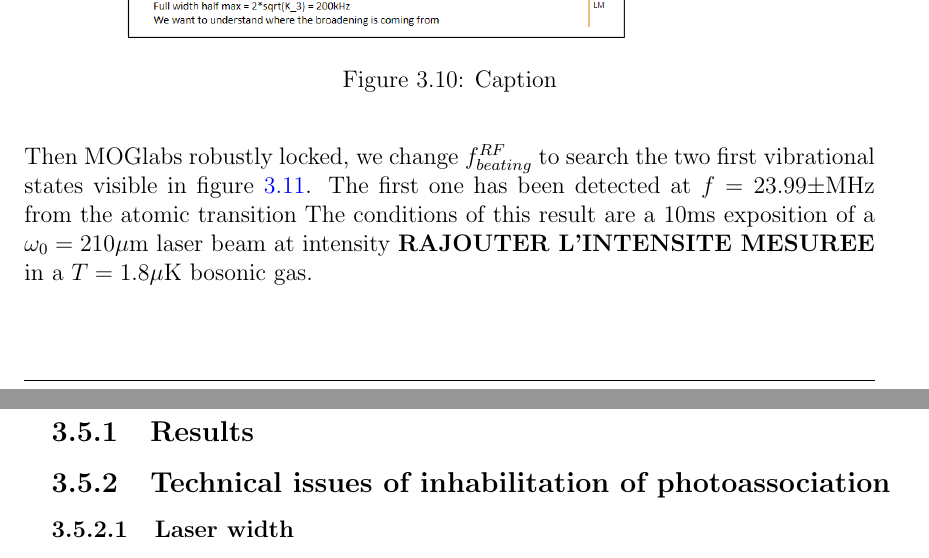
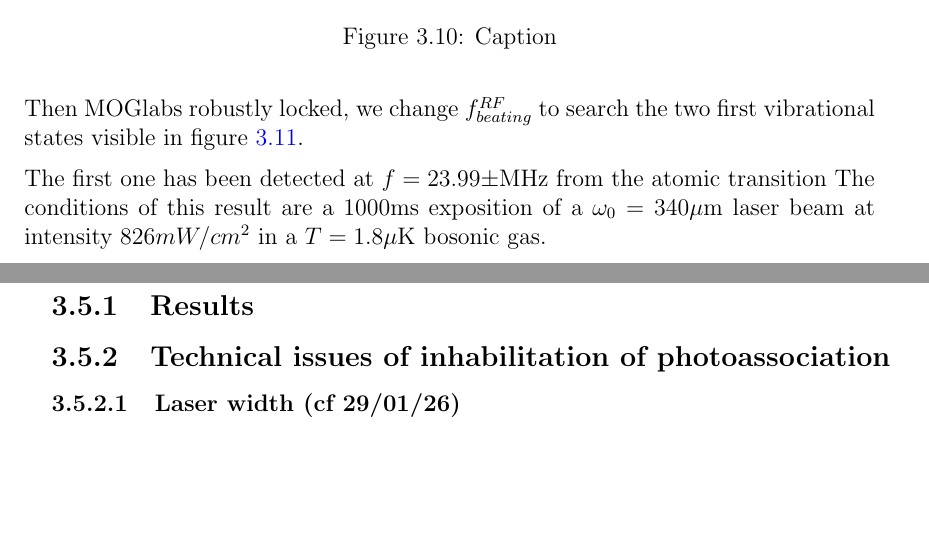
Before and after one commit to PaulineGuesdon/Inchallah-lui-il-marche, a LaTeX thesis (These depuis overleaf/main.tex, which reads These depuis overleaf/Chapitres/Engineering highly entangled system of photoassociated 87Sr atoms/Engineering highly entangled system of photoassociated 87Sr atoms.tex): two parts of pages 36 and 37 of 44, joined at a grey line, cut so that both start at the same text, the shorter picture padded with empty space. Compiled offline with pdfLaTeX.

Commit message:
les 2 raies vib

```diff
--- a/These depuis overleaf/Chapitres/Engineering highly entangled system of photoassociated 87Sr atoms/Engineering highly entangled system of photoassociated 87Sr atoms.tex
+++ b/These depuis overleaf/Chapitres/Engineering highly entangled system of photoassociated 87Sr atoms/Engineering highly entangled system of photoassociated 87Sr atoms.tex
@@ -621,9 +621,14 @@ additional source of broadening coming from the laser itself detailed in 3.5.2.1
 
 Then MOGlabs robustly locked, we change $f^{RF}_{beating}$ to search the two first vibrational states visible in figure
 \ref{n=2 vibrational state}.
+
 The first one has been detected at $f = 23.99\pm$MHz from the atomic transition
-The conditions of this result are a $10$ms exposition of a $\omega_0
-= 210 \mu $m laser beam at intensity \textbf{RAJOUTER L'INTENSITE MESUREE} in a $T=1.8\mu$K bosonic gas.
+The conditions of this result are a $1000$ms exposition of a $\omega_0
+= 340 \mu $m laser beam at intensity $826mW/cm^2$ in a $T=1.8\mu$K bosonic gas.\\
+
+The second one $I = 7mW/cm^2$, $10$ms, $f = 102.62$MHz, $\omega_0
+= 210 \mu $m
+
 
 \begin{figure}[H]
     \centering
@@ -640,10 +645,12 @@ The conditions of this result are a $10$ms exposition of a $\omega_0
     \label{n=2 vibrational state}
 \end{figure}
 
+
+
 \section{87Sr molecules}
 \subsection{Results}
 \subsection{Technical issues of inhabilitation of photoassociation}
-\subsubsection{Laser width}
+\subsubsection{Laser width (cf 29/01/26)}
 The spectrum of the beating \ref{} measured at the spectrum analyzer shows a frequency
 broadening at $RBW$ of the time response order of the the excited molecule at
 $\Gamma \simeq 15$kHz linewidth.\\
```
Also changed, not shown: 6 other files.
